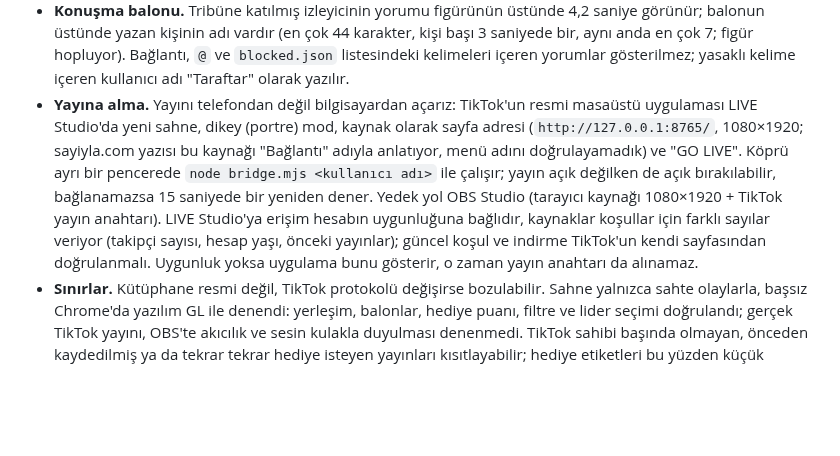
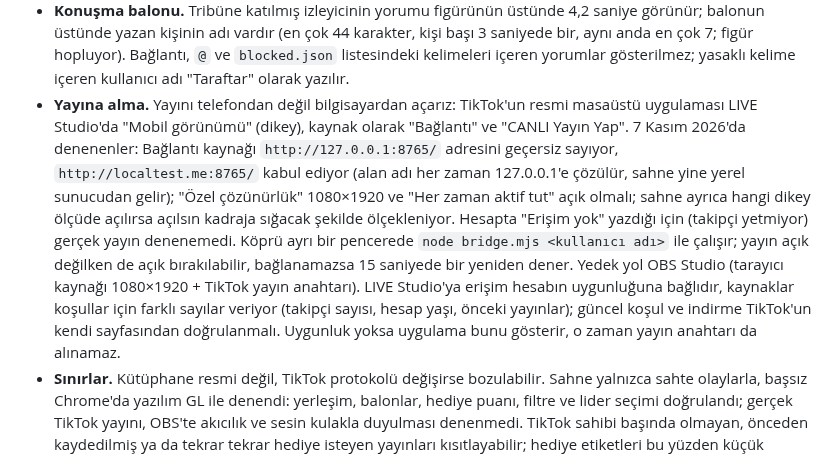
Before and after one commit to yusufemrederinoz/SportsApps, a Markdown page: docs/teknik-mimari.md, the part around the change. GitHub-like rendering; blank space fills up the shorter version.

Commit message:
Record what was learned setting up LIVE Studio for the tribune scene

```diff
--- a/docs/teknik-mimari.md
+++ b/docs/teknik-mimari.md
@@ -584,7 +584,7 @@ Kullanıcının fikri (7 Kasım 2026): TikTok canlı yayınında izleyiciler yor
 - **Puan ve hediye.** Her takımın ayrı hediye türü var (`gifts.json`; varsayılanlar Rose, TikTok, GG, Ice Cream Cone, Heart Me yer tutucudur, gerçek yayında köprünün yazdığı hediye listesinden doğrulanıp değiştirilmeli). Hediye, gönderenin hangi tribünde olduğuna bakılmaksızın o türün takımına elmas değeri × adet kadar puan yazar (seri hediyeler seri bitince bir kez sayılır). Eşleşmeyen hediye puan yazmaz, "teşekkürler" yazısı çıkar. Futbol sorusu birkaç dakikada bir gelir (kulüp × ülke hücresi); doğru cevap veren, tribüne katılmışsa tribününe 10 puan getirir.
 - **Ses.** Lider tribünün sesi (Web Audio, kesintisiz döngü) yaklaşık 2 saniyede açılır, diğerleri kısılır; puan yoksa ses yoktur. Dosyası olmayan takım sessiz kalır. OBS dışında tarayıcıda ilk tıklamaya kadar ses başlamaz.
 - **Konuşma balonu.** Tribüne katılmış izleyicinin yorumu figürünün üstünde 4,2 saniye görünür; balonun üstünde yazan kişinin adı vardır (en çok 44 karakter, kişi başı 3 saniyede bir, aynı anda en çok 7; figür hopluyor). Bağlantı, `@` ve `blocked.json` listesindeki kelimeleri içeren yorumlar gösterilmez; yasaklı kelime içeren kullanıcı adı "Taraftar" olarak yazılır.
-- **Yayına alma.** Yayını telefondan değil bilgisayardan açarız: TikTok'un resmi masaüstü uygulaması LIVE Studio'da yeni sahne, dikey (portre) mod, kaynak olarak sayfa adresi (`http://127.0.0.1:8765/`, 1080×1920; sayiyla.com yazısı bu kaynağı "Bağlantı" adıyla anlatıyor, menü adını doğrulayamadık) ve "GO LIVE". Köprü ayrı bir pencerede `node bridge.mjs <kullanıcı adı>` ile çalışır; yayın açık değilken de açık bırakılabilir, bağlanamazsa 15 saniyede bir yeniden dener. Yedek yol OBS Studio (tarayıcı kaynağı 1080×1920 + TikTok yayın anahtarı). LIVE Studio'ya erişim hesabın uygunluğuna bağlıdır, kaynaklar koşullar için farklı sayılar veriyor (takipçi sayısı, hesap yaşı, önceki yayınlar); güncel koşul ve indirme TikTok'un kendi sayfasından doğrulanmalı. Uygunluk yoksa uygulama bunu gösterir, o zaman yayın anahtarı da alınamaz.
+- **Yayına alma.** Yayını telefondan değil bilgisayardan açarız: TikTok'un resmi masaüstü uygulaması LIVE Studio'da "Mobil görünümü" (dikey), kaynak olarak "Bağlantı" ve "CANLI Yayın Yap". 7 Kasım 2026'da denenenler: Bağlantı kaynağı `http://127.0.0.1:8765/` adresini geçersiz sayıyor, `http://localtest.me:8765/` kabul ediyor (alan adı her zaman 127.0.0.1'e çözülür, sahne yine yerel sunucudan gelir); "Özel çözünürlük" 1080×1920 ve "Her zaman aktif tut" açık olmalı; sahne ayrıca hangi dikey ölçüde açılırsa açılsın kadraja sığacak şekilde ölçekleniyor. Hesapta "Erişim yok" yazdığı için (takipçi yetmiyor) gerçek yayın denenemedi. Köprü ayrı bir pencerede `node bridge.mjs <kullanıcı adı>` ile çalışır; yayın açık değilken de açık bırakılabilir, bağlanamazsa 15 saniyede bir yeniden dener. Yedek yol OBS Studio (tarayıcı kaynağı 1080×1920 + TikTok yayın anahtarı). LIVE Studio'ya erişim hesabın uygunluğuna bağlıdır, kaynaklar koşullar için farklı sayılar veriyor (takipçi sayısı, hesap yaşı, önceki yayınlar); güncel koşul ve indirme TikTok'un kendi sayfasından doğrulanmalı. Uygunluk yoksa uygulama bunu gösterir, o zaman yayın anahtarı da alınamaz.
 - **Sınırlar.** Kütüphane resmi değil, TikTok protokolü değişirse bozulabilir. Sahne yalnızca sahte olaylarla, başsız Chrome'da yazılım GL ile denendi: yerleşim, balonlar, hediye puanı, filtre ve lider seçimi doğrulandı; gerçek TikTok yayını, OBS'te akıcılık ve sesin kulakla duyulması denenmedi. TikTok sahibi başında olmayan, önceden kaydedilmiş ya da tekrar tekrar hediye isteyen yayınları kısıtlayabilir; hediye etiketleri bu yüzden küçük tutuldu ve `?giftlabels=0` ile kapatılabilir, yayıncı yayında konuşmalıdır. TikTok LIVE için 18 yaş ve (bölgeye göre) 1.000 takipçi gerekir.
 
 ## Online maç
```
